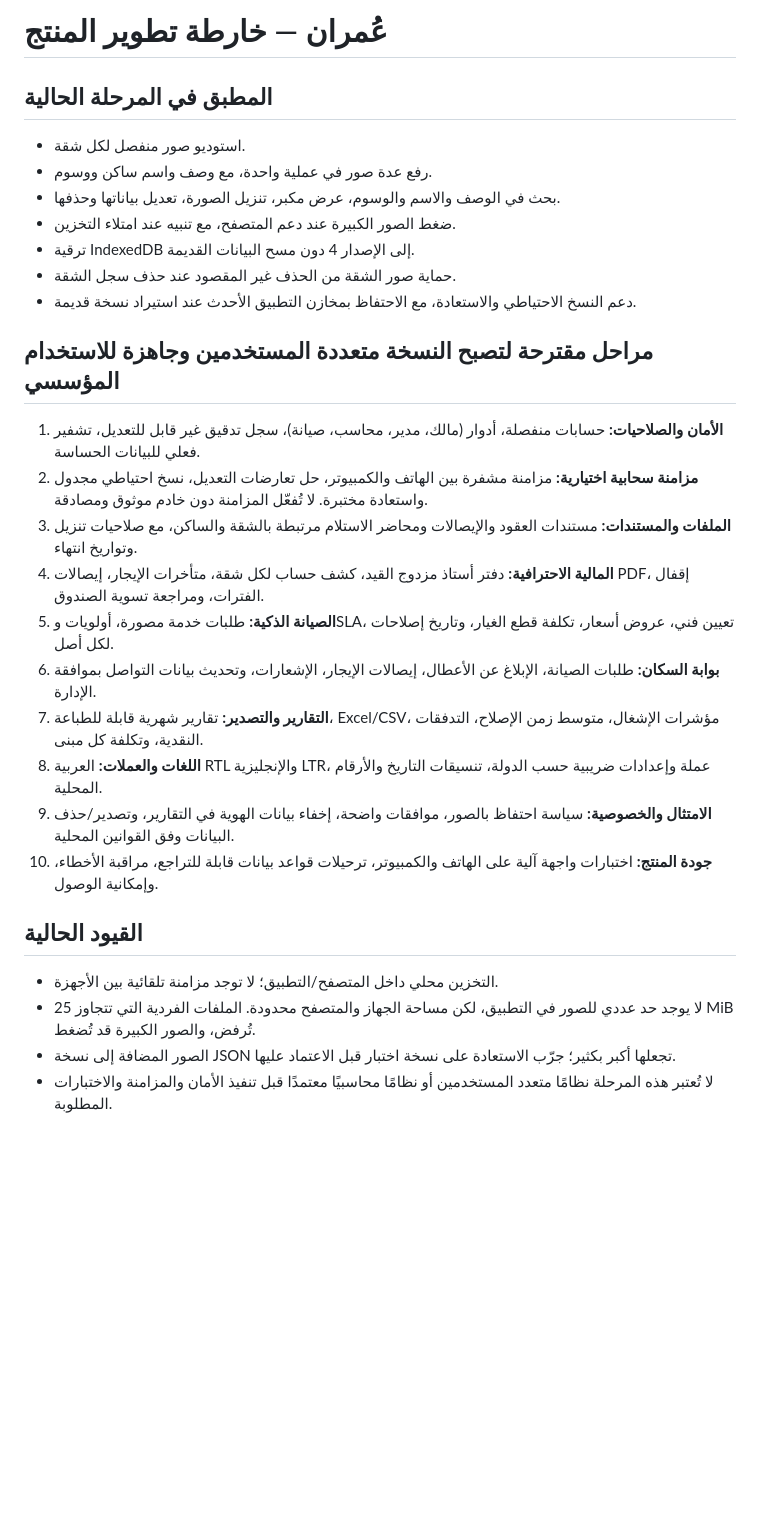
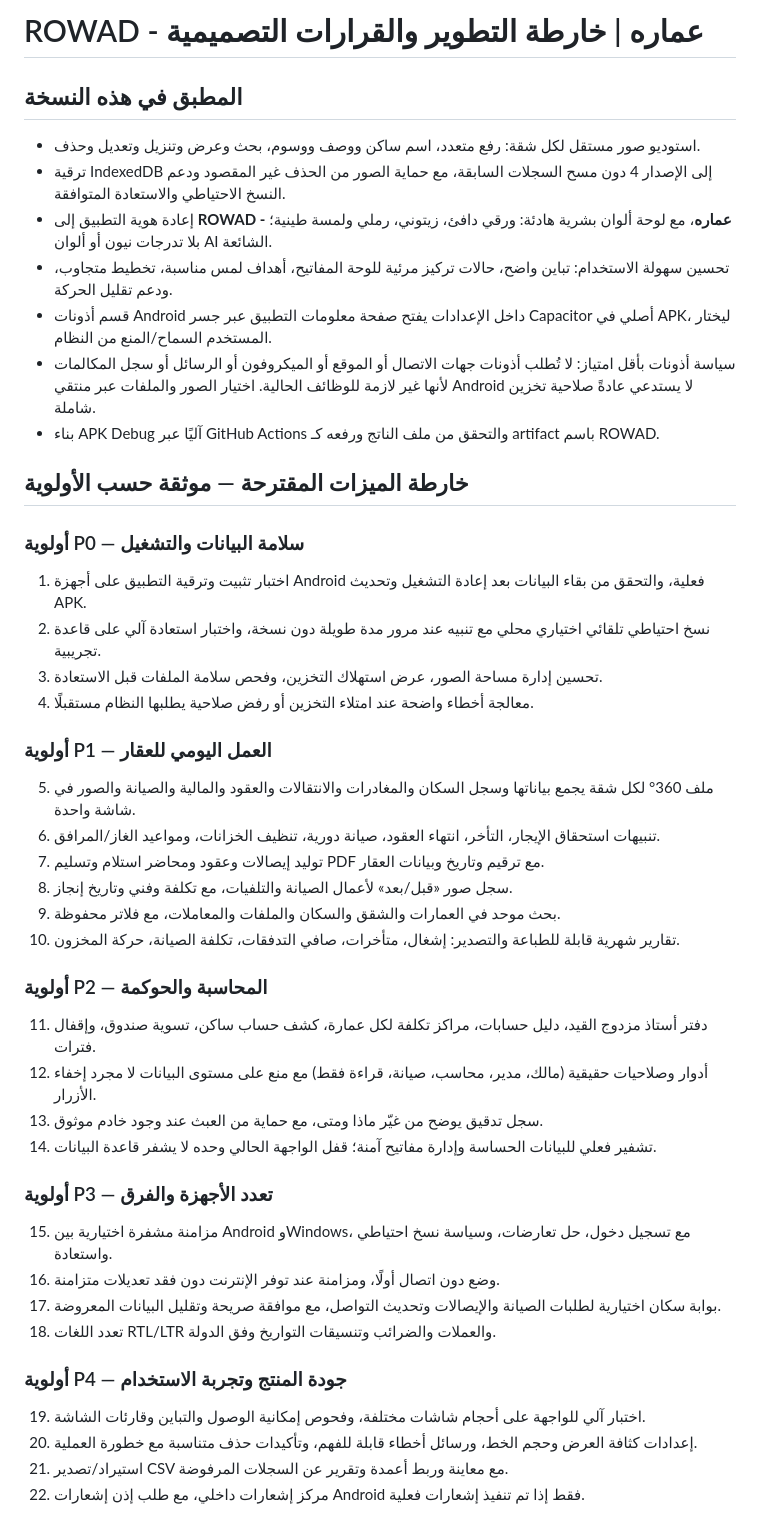
Before and after one commit to galaxyuniversity900-oss/Plutonium141-web2apk, a Markdown page: docs/ROADMAP.md, the part around one of its changes. Drawn GitHub-style; blank space fills up the shorter version.

Commit message:
Document ROWAD UX, Android permissions and prioritized roadmap

```diff
--- a/docs/ROADMAP.md
+++ b/docs/ROADMAP.md
@@ -1,28 +1,45 @@
-# عُمران — خارطة تطوير المنتج
+# ROWAD - عماره | خارطة التطوير والقرارات التصميمية
 
-## المطبق في المرحلة الحالية
-- استوديو صور منفصل لكل شقة.
-- رفع عدة صور في عملية واحدة، مع وصف واسم ساكن ووسوم.
-- بحث في الوصف والاسم والوسوم، عرض مكبر، تنزيل الصورة، تعديل بياناتها وحذفها.
-- ضغط الصور الكبيرة عند دعم المتصفح، مع تنبيه عند امتلاء التخزين.
-- ترقية IndexedDB إلى الإصدار 4 دون مسح البيانات القديمة.
-- حماية صور الشقة من الحذف غير المقصود عند حذف سجل الشقة.
-- دعم النسخ الاحتياطي والاستعادة، مع الاحتفاظ بمخازن التطبيق الأحدث عند استيراد نسخة قديمة.
+## المطبق في هذه النسخة
+- استوديو صور مستقل لكل شقة: رفع متعدد، اسم ساكن ووصف ووسوم، بحث وعرض وتنزيل وتعديل وحذف.
+- ترقية IndexedDB إلى الإصدار 4 دون مسح السجلات السابقة، مع حماية الصور من الحذف غير المقصود ودعم النسخ الاحتياطي والاستعادة المتوافقة.
+- إعادة هوية التطبيق إلى **ROWAD - عماره**، مع لوحة ألوان بشرية هادئة: ورقي دافئ، زيتوني، رملي ولمسة طينية؛ بلا تدرجات نيون أو ألوان AI الشائعة.
+- تحسين سهولة الاستخدام: تباين واضح، حالات تركيز مرئية للوحة المفاتيح، أهداف لمس مناسبة، تخطيط متجاوب، ودعم تقليل الحركة.
+- قسم أذونات Android داخل الإعدادات يفتح صفحة معلومات التطبيق عبر جسر Capacitor أصلي في APK، ليختار المستخدم السماح/المنع من النظام.
+- سياسة أذونات بأقل امتياز: لا تُطلب أذونات جهات الاتصال أو الموقع أو الميكروفون أو الرسائل أو سجل المكالمات لأنها غير لازمة للوظائف الحالية. اختيار الصور والملفات عبر منتقي Android لا يستدعي عادةً صلاحية تخزين شاملة.
+- بناء APK Debug آليًا عبر GitHub Actions والتحقق من ملف الناتج ورفعه كـ artifact باسم ROWAD.
 
-## مراحل مقترحة لتصبح النسخة متعددة المستخدمين وجاهزة للاستخدام المؤسسي
-1. **الأمان والصلاحيات:** حسابات منفصلة، أدوار (مالك، مدير، محاسب، صيانة)، سجل تدقيق غير قابل للتعديل، تشفير فعلي للبيانات الحساسة.
-2. **مزامنة سحابية اختيارية:** مزامنة مشفرة بين الهاتف والكمبيوتر، حل تعارضات التعديل، نسخ احتياطي مجدول واستعادة مختبرة. لا تُفعّل المزامنة دون خادم موثوق ومصادقة.
-3. **الملفات والمستندات:** مستندات العقود والإيصالات ومحاضر الاستلام مرتبطة بالشقة والساكن، مع صلاحيات تنزيل وتواريخ انتهاء.
-4. **المالية الاحترافية:** دفتر أستاذ مزدوج القيد، كشف حساب لكل شقة، متأخرات الإيجار، إيصالات PDF، إقفال الفترات، ومراجعة تسوية الصندوق.
-5. **الصيانة الذكية:** طلبات خدمة مصورة، أولويات وSLA، تعيين فني، عروض أسعار، تكلفة قطع الغيار، وتاريخ إصلاحات لكل أصل.
-6. **بوابة السكان:** طلبات الصيانة، الإبلاغ عن الأعطال، إيصالات الإيجار، الإشعارات، وتحديث بيانات التواصل بموافقة الإدارة.
-7. **التقارير والتصدير:** تقارير شهرية قابلة للطباعة، Excel/CSV، مؤشرات الإشغال، متوسط زمن الإصلاح، التدفقات النقدية، وتكلفة كل مبنى.
-8. **اللغات والعملات:** العربية RTL والإنجليزية LTR، عملة وإعدادات ضريبية حسب الدولة، تنسيقات التاريخ والأرقام المحلية.
-9. **الامتثال والخصوصية:** سياسة احتفاظ بالصور، موافقات واضحة، إخفاء بيانات الهوية في التقارير، وتصدير/حذف البيانات وفق القوانين المحلية.
-10. **جودة المنتج:** اختبارات واجهة آلية على الهاتف والكمبيوتر، ترحيلات قواعد بيانات قابلة للتراجع، مراقبة الأخطاء، وإمكانية الوصول.
+## خارطة الميزات المقترحة — موثقة حسب الأولوية
 
-## القيود الحالية
-- التخزين محلي داخل المتصفح/التطبيق؛ لا توجد مزامنة تلقائية بين الأجهزة.
-- لا يوجد حد عددي للصور في التطبيق، لكن مساحة الجهاز والمتصفح محدودة. الملفات الفردية التي تتجاوز 25 MiB تُرفض، والصور الكبيرة قد تُضغط.
-- الصور المضافة إلى نسخة JSON تجعلها أكبر بكثير؛ جرّب الاستعادة على نسخة اختبار قبل الاعتماد عليها.
-- لا تُعتبر هذه المرحلة نظامًا متعدد المستخدمين أو نظامًا محاسبيًا معتمدًا قبل تنفيذ الأمان والمزامنة والاختبارات المطلوبة.
+### أولوية P0 — سلامة البيانات والتشغيل
+1. اختبار تثبيت وترقية التطبيق على أجهزة Android فعلية، والتحقق من بقاء البيانات بعد إعادة التشغيل وتحديث APK.
+2. نسخ احتياطي تلقائي اختياري محلي مع تنبيه عند مرور مدة طويلة دون نسخة، واختبار استعادة آلي على قاعدة تجريبية.
+3. تحسين إدارة مساحة الصور، عرض استهلاك التخزين، وفحص سلامة الملفات قبل الاستعادة.
+4. معالجة أخطاء واضحة عند امتلاء التخزين أو رفض صلاحية يطلبها النظام مستقبلًا.
+
+### أولوية P1 — العمل اليومي للعقار
+5. ملف 360° لكل شقة يجمع بياناتها وسجل السكان والمغادرات والانتقالات والعقود والمالية والصيانة والصور في شاشة واحدة.
+6. تنبيهات استحقاق الإيجار، التأخر، انتهاء العقود، صيانة دورية، تنظيف الخزانات، ومواعيد الغاز/المرافق.
+7. توليد إيصالات وعقود ومحاضر استلام وتسليم PDF مع ترقيم وتاريخ وبيانات العقار.
+8. سجل صور «قبل/بعد» لأعمال الصيانة والتلفيات، مع تكلفة وفني وتاريخ إنجاز.
+9. بحث موحد في العمارات والشقق والسكان والملفات والمعاملات، مع فلاتر محفوظة.
+10. تقارير شهرية قابلة للطباعة والتصدير: إشغال، متأخرات، صافي التدفقات، تكلفة الصيانة، حركة المخزون.
+
+### أولوية P2 — المحاسبة والحوكمة
+11. دفتر أستاذ مزدوج القيد، دليل حسابات، مراكز تكلفة لكل عمارة، كشف حساب ساكن، تسوية صندوق، وإقفال فترات.
+12. أدوار وصلاحيات حقيقية (مالك، مدير، محاسب، صيانة، قراءة فقط) مع منع على مستوى البيانات لا مجرد إخفاء الأزرار.
+13. سجل تدقيق يوضح من غيّر ماذا ومتى، مع حماية من العبث عند وجود خادم موثوق.
+14. تشفير فعلي للبيانات الحساسة وإدارة مفاتيح آمنة؛ قفل الواجهة الحالي وحده لا يشفر قاعدة البيانات.
+
+### أولوية P3 — تعدد الأجهزة والفرق
+15. مزامنة مشفرة اختيارية بين Android وWindows، مع تسجيل دخول، حل تعارضات، وسياسة نسخ احتياطي واستعادة.
+16. وضع دون اتصال أولًا، ومزامنة عند توفر الإنترنت دون فقد تعديلات متزامنة.
+17. بوابة سكان اختيارية لطلبات الصيانة والإيصالات وتحديث التواصل، مع موافقة صريحة وتقليل البيانات المعروضة.
+18. تعدد اللغات RTL/LTR والعملات والضرائب وتنسيقات التواريخ وفق الدولة.
+
+### أولوية P4 — جودة المنتج وتجربة الاستخدام
+19. اختبار آلي للواجهة على أحجام شاشات مختلفة، وفحوص إمكانية الوصول والتباين وقارئات الشاشة.
+20. إعدادات كثافة العرض وحجم الخط، ورسائل أخطاء قابلة للفهم، وتأكيدات حذف متناسبة مع خطورة العملية.
+21. استيراد/تصدير CSV مع معاينة وربط أعمدة وتقرير عن السجلات المرفوضة.
+22. مركز إشعارات داخلي، مع طلب إذن إشعارات Android فقط إذا تم تنفيذ إشعارات فعلية.
+
```
Also changed, not shown: other parts of docs/ROADMAP.md (+11 -0 lines).
